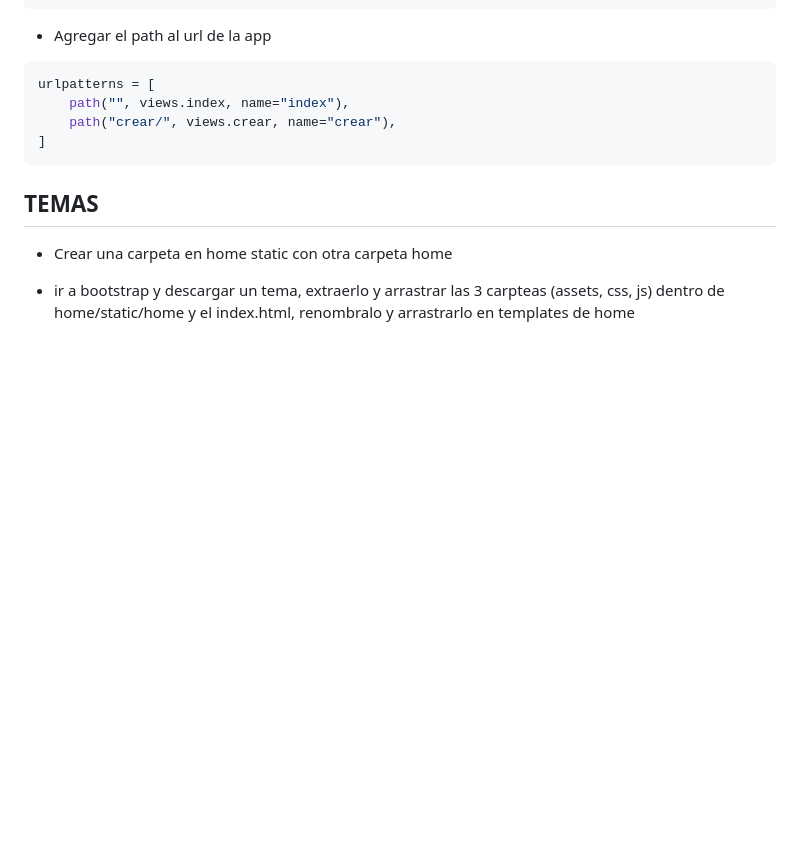
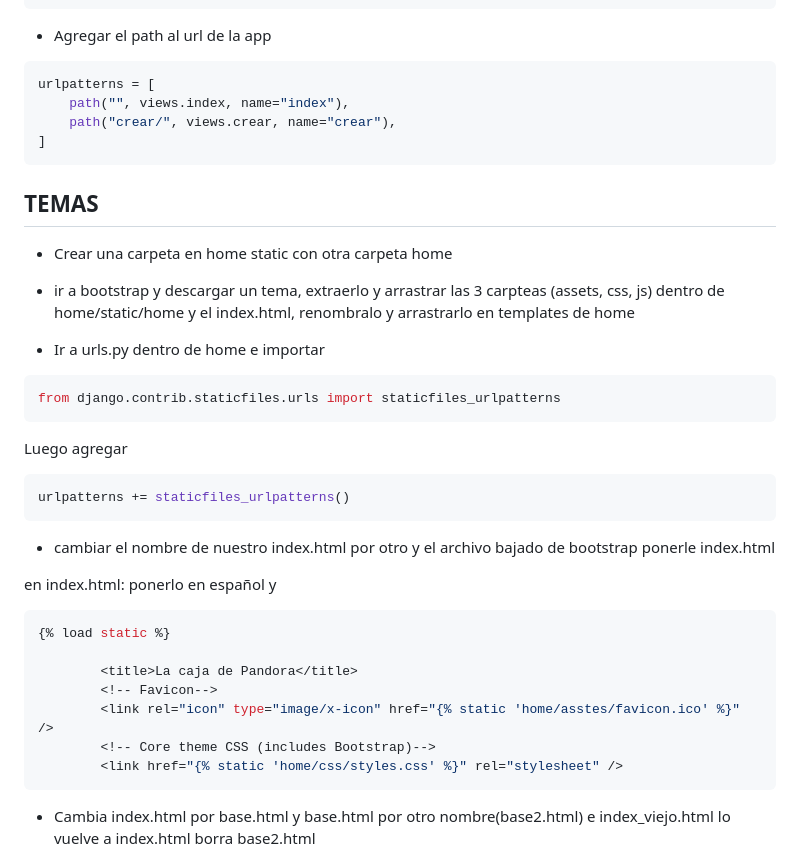
Before and after one commit to Julito8/PlaygroundFinalProject-Tosso, a Markdown page: README.md, the part around the change printed below. Rendered like a GitHub page; blank space fills up the shorter version.

````diff
--- a/README.md
+++ b/README.md
@@ -367,3 +367,30 @@ urlpatterns = [
 - Crear una carpeta en home static con otra carpeta home
 
 - ir a bootstrap y descargar un tema, extraerlo y arrastrar las 3 carpteas (assets, css, js) dentro de home/static/home y el index.html, renombralo y arrastrarlo en templates de home
+
+- Ir a urls.py dentro de home e importar
+```bash
+from django.contrib.staticfiles.urls import staticfiles_urlpatterns
+```
+Luego agregar
+```bash
+urlpatterns += staticfiles_urlpatterns()
+```
+
+- cambiar el nombre de nuestro index.html por otro y el archivo bajado de bootstrap ponerle index.html
+
+en index.html:
+ponerlo en español y
+```bash
+{% load static %}
+
+        <title>La caja de Pandora</title>
+        <!-- Favicon-->
+        <link rel="icon" type="image/x-icon" href="{% static 'home/asstes/favicon.ico' %}" />
+        <!-- Core theme CSS (includes Bootstrap)-->
+        <link href="{% static 'home/css/styles.css' %}" rel="stylesheet" />
+```
+- Cambia index.html por base.html y base.html por otro nombre(base2.html)
+e index_viejo.html lo vuelve a index.html
+borra base2.html
+
````
Also changed, not shown: other parts of README.md (+75 -0 lines).
